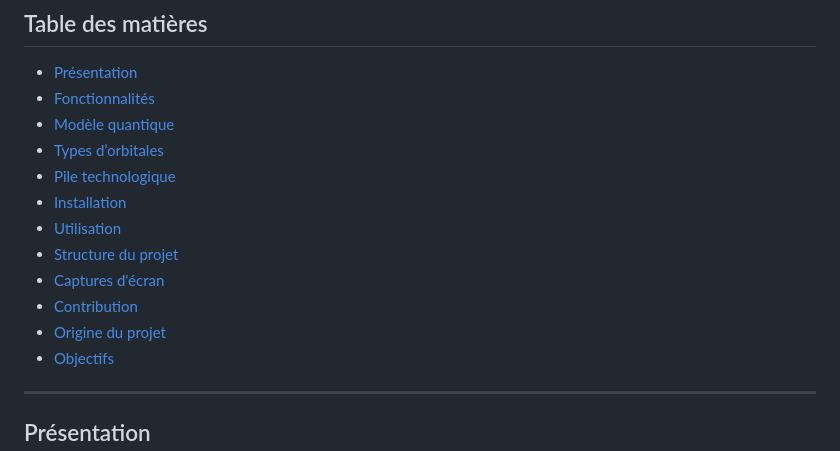
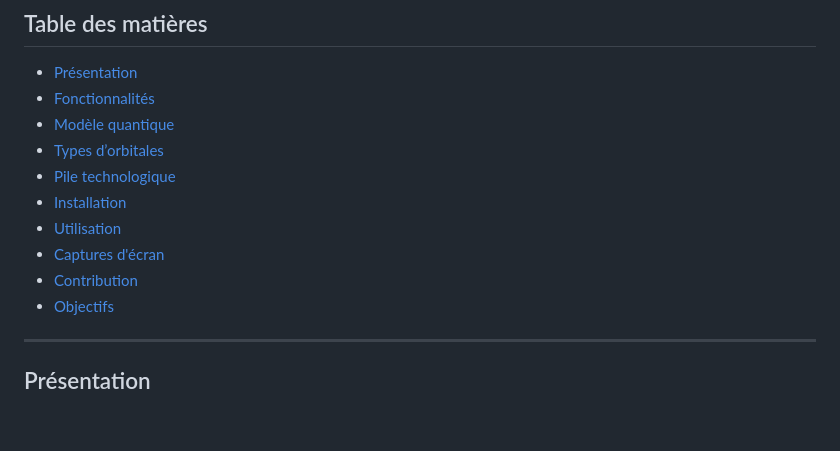
Before and after one commit to Giscolab/Atoms, a Markdown page: README.md, the part around the change. Drawn GitHub-style; blank space fills up the shorter version.

```diff
--- a/README.md
+++ b/README.md
@@ -37,10 +37,8 @@ for scope, formulas, conventions, units, sources, and validation boundaries.
 - [Pile technologique](#pile-technologique)
 - [Installation](#installation)
 - [Utilisation](#utilisation)
-- [Structure du projet](#structure-du-projet)
 - [Captures d'écran](#captures-décran)
 - [Contribution](#contribution)
-- [Origine du projet](#origine-du-projet)
 - [Objectifs](#objectifs)
 
 ---
```
